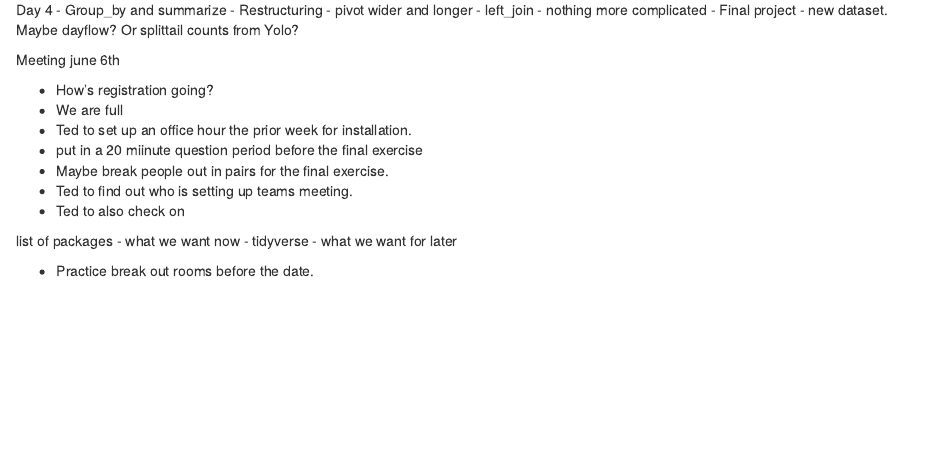
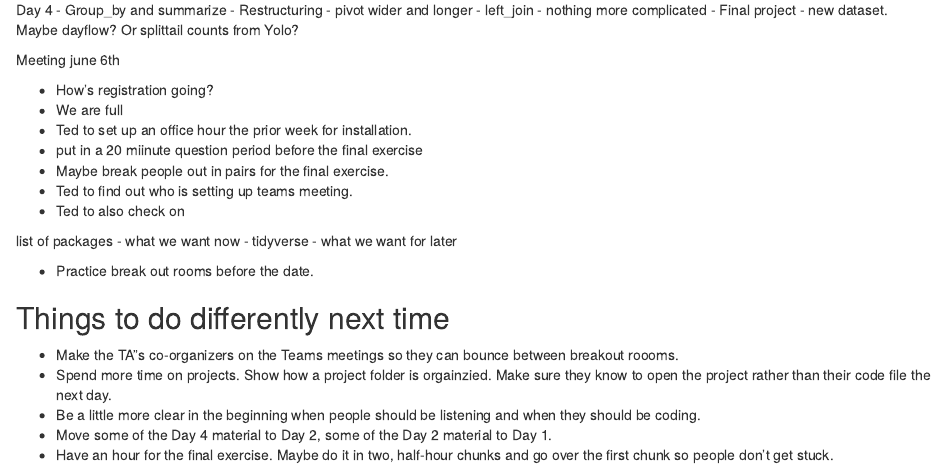
Before and after one commit to EMRR-DISE/IntrotoR, an R Markdown document (MeetingNotes/Notes R course 20230207.Rmd): the page in a window 1100 px wide, from 1240 px down. Rendered offline with R 4.5, knitr and Pandoc, with nearby package versions.

Commit message:
added notes from recap meeting

```diff
--- a/MeetingNotes/Notes R course 20230207.Rmd
+++ b/MeetingNotes/Notes R course 20230207.Rmd
@@ -155,3 +155,11 @@ list of packages
 - what we want for later
 
 - Practice break out rooms before the date.
+
+## Things to do differently next time
+
+- Make the TA"s co-organizers on the Teams meetings so they can bounce between breakout roooms.
+- Spend more time on projects. Show how a project folder is orgainzied. Make sure they know to open the project rather than their code file the next day.
+- Be a little more clear in the beginning when people should be listening and when they should be coding.
+- Move some of the Day 4 material to Day 2, some of the Day 2 material to Day 1.
+- Have an hour for the final exercise. Maybe do it in two, half-hour chunks and go over the first chunk so people don't get stuck.
```
